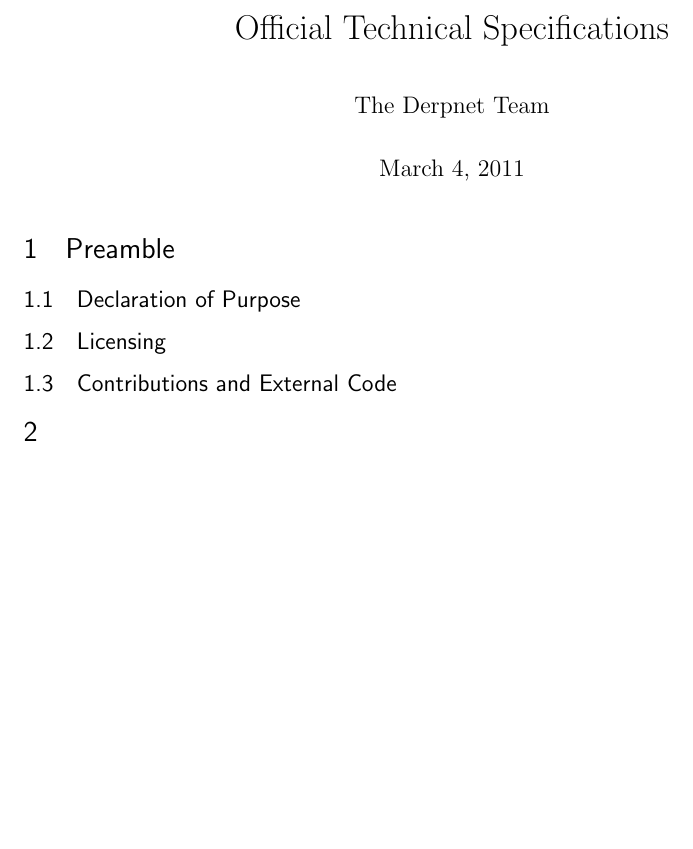
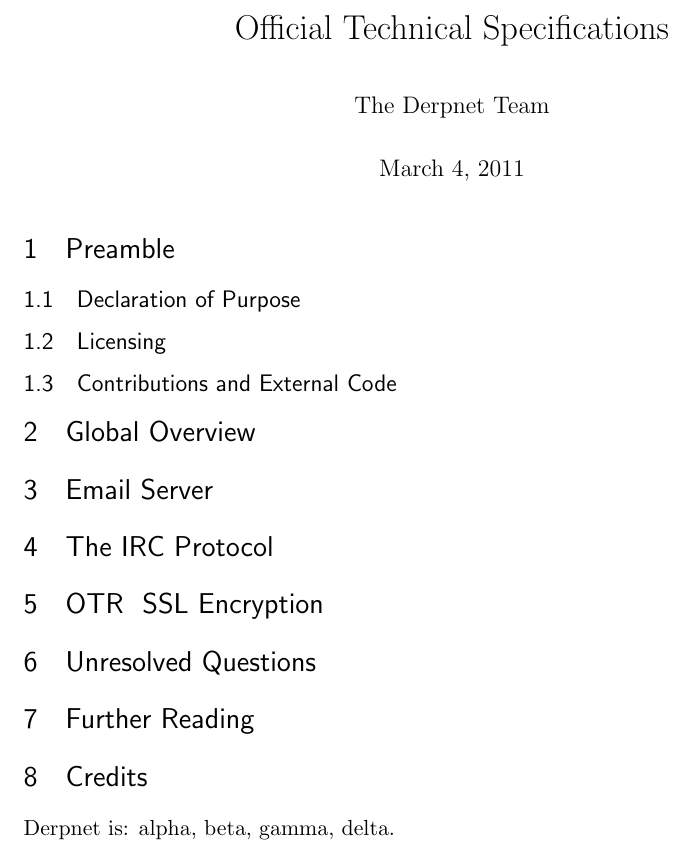
Before and after one commit to BUILDS-/Derpnet, a LaTeX document (RFC/DerpnetStandard.tex): part of the page, cut so that both start at the same text, the shorter picture padded with empty space. Compiled offline with pdfLaTeX.

Commit message:
Outlining...

```diff
--- a/RFC/DerpnetStandard.tex
+++ b/RFC/DerpnetStandard.tex
@@ -101,6 +101,20 @@
 
 \subsection{Contributions and External Code}
 
-\section{}
+\section{Global Overview}
+
+\section{Email Server}
+
+\section{The IRC Protocol}
+
+\section{OTR & SSL Encryption}
+
+\section{Unresolved Questions}
+
+\section{Further Reading}
+
+\section{Credits}
+
+Derpnet is: alpha, beta, gamma, delta.
 
 \end{document}
```
Also changed, not shown: RFC/DerpnetStandard.pdf.
